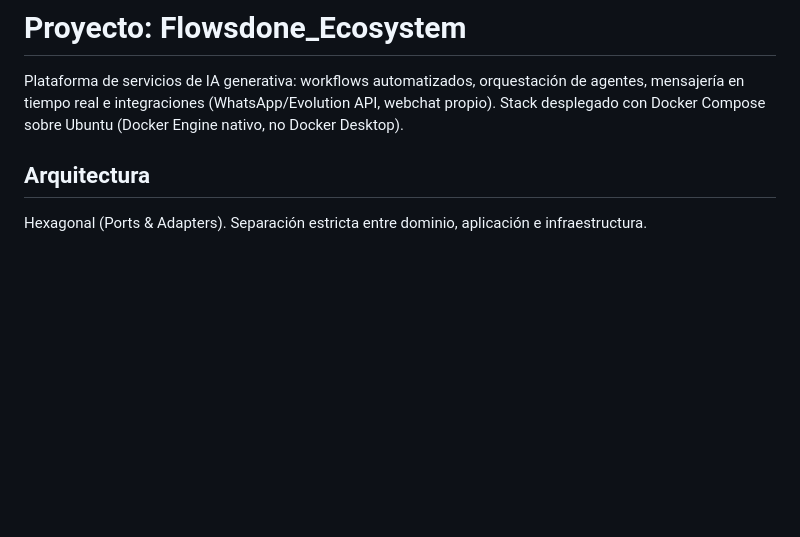
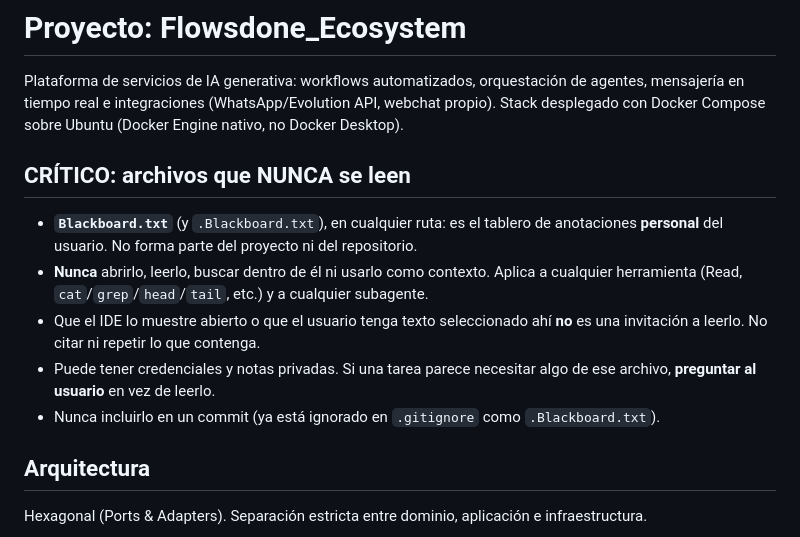
Before and after one commit to rzavarce/Flowsdone_Ecosystem, a Markdown page: CLAUDE.md, the part around the change. GitHub-like rendering; blank space fills up the shorter version.

Commit message:
docs: regla crítica en CLAUDE.md - nunca leer Blackboard.txt
Blackboard.txt es el tablero de anotaciones personal del usuario, fuera
del repositorio, y puede contener credenciales. El IDE lo abre a veces
junto al proyecto, así que queda escrito que no se abre, no se lee, no se
busca dentro ni se usa como contexto (con ninguna herramienta ni
subagente), y que ante la duda se pregunta al usuario.

Co-Authored-By: Claude Sonnet 5 <noreply@anthropic.com>

```diff
--- a/CLAUDE.md
+++ b/CLAUDE.md
@@ -1,6 +1,13 @@
 # Proyecto: Flowsdone_Ecosystem
 
 Plataforma de servicios de IA generativa: workflows automatizados, orquestación de agentes, mensajería en tiempo real e integraciones (WhatsApp/Evolution API, webchat propio). Stack desplegado con Docker Compose sobre Ubuntu (Docker Engine nativo, no Docker Desktop).
+
+## CRÍTICO: archivos que NUNCA se leen
+- **`Blackboard.txt`** (y `.Blackboard.txt`), en cualquier ruta: es el tablero de anotaciones **personal** del usuario. No forma parte del proyecto ni del repositorio.
+- **Nunca** abrirlo, leerlo, buscar dentro de él ni usarlo como contexto. Aplica a cualquier herramienta (Read, `cat`/`grep`/`head`/`tail`, etc.) y a cualquier subagente.
+- Que el IDE lo muestre abierto o que el usuario tenga texto seleccionado ahí **no** es una invitación a leerlo. No citar ni repetir lo que contenga.
+- Puede tener credenciales y notas privadas. Si una tarea parece necesitar algo de ese archivo, **preguntar al usuario** en vez de leerlo.
+- Nunca incluirlo en un commit (ya está ignorado en `.gitignore` como `.Blackboard.txt`).
 
 ## Arquitectura
 Hexagonal (Ports & Adapters). Separación estricta entre dominio, aplicación e infraestructura.
```
